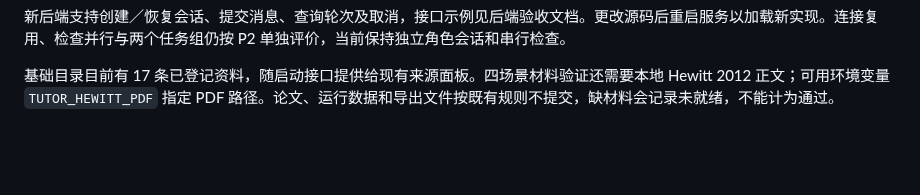
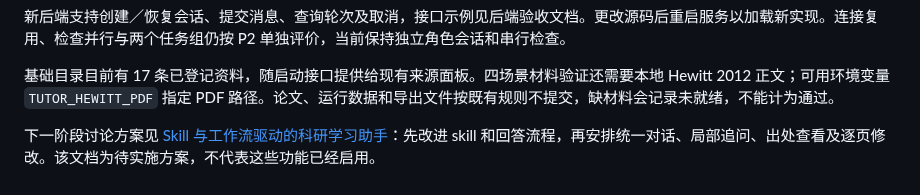
Before and after one commit to qiudaoyu0201/med-research-mentor, a Markdown page: README.md, the part around the change. Drawn GitHub-style; blank space fills up the shorter version.

Commit message:
docs: plan skill-driven research assistant workflows

```diff
--- a/README.md
+++ b/README.md
@@ -56,3 +56,5 @@ npm.cmd run transfer:check -- --live --batch B # 独立方法＋三页汇报，
 新后端支持创建／恢复会话、提交消息、查询轮次及取消，接口示例见后端验收文档。更改源码后重启服务以加载新实现。连接复用、检查并行与两个任务组仍按 P2 单独评价，当前保持独立角色会话和串行检查。
 
 基础目录目前有 17 条已登记资料，随启动接口提供给现有来源面板。四场景材料验证还需要本地 Hewitt 2012 正文；可用环境变量 `TUTOR_HEWITT_PDF` 指定 PDF 路径。论文、运行数据和导出文件按既有规则不提交，缺材料会记录未就绪，不能计为通过。
+
+下一阶段讨论方案见 [Skill 与工作流驱动的科研学习助手](docs/Skill与工作流驱动的科研学习助手_落地方案.md)：先改进 skill 和回答流程，再安排统一对话、局部追问、出处查看及逐页修改。该文档为待实施方案，不代表这些功能已经启用。
```
Also changed, not shown: docs/Skill与工作流驱动的科研学习助手_落地方案.md (added, +292 -0 lines).
